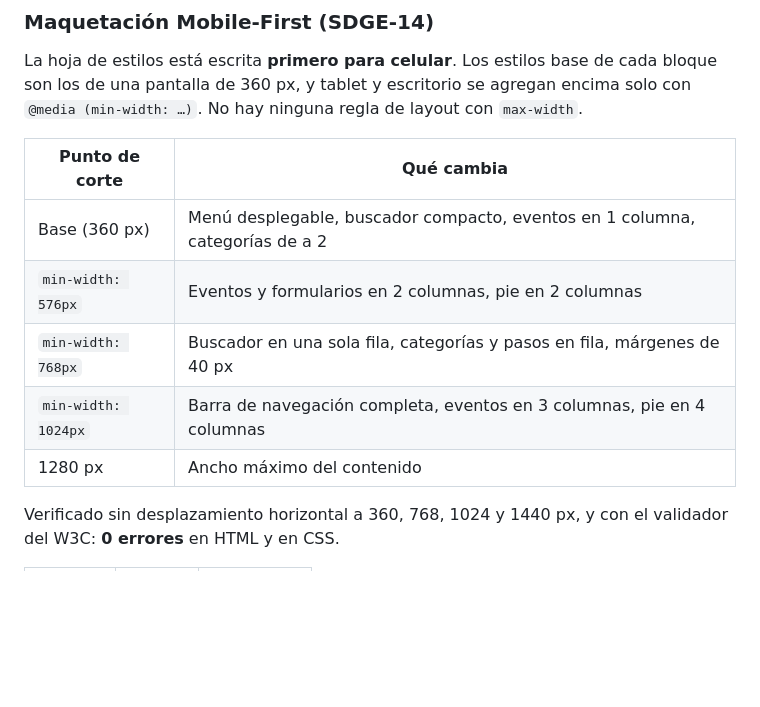
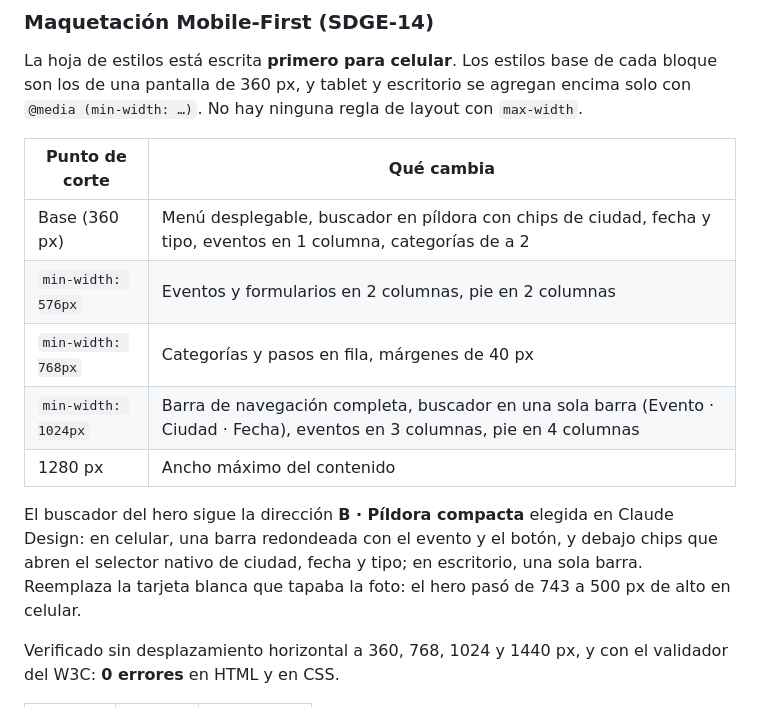
Before and after one commit to eder114/ticketflow, a Markdown page: README.md, the part around the change. Drawn GitHub-style; blank space fills up the shorter version.

```diff
--- a/README.md
+++ b/README.md
@@ -144,11 +144,17 @@ layout con `max-width`.
 
 | Punto de corte | Qué cambia |
 |---|---|
-| Base (360 px) | Menú desplegable, buscador compacto, eventos en 1 columna, categorías de a 2 |
+| Base (360 px) | Menú desplegable, buscador en píldora con chips de ciudad, fecha y tipo, eventos en 1 columna, categorías de a 2 |
 | `min-width: 576px` | Eventos y formularios en 2 columnas, pie en 2 columnas |
-| `min-width: 768px` | Buscador en una sola fila, categorías y pasos en fila, márgenes de 40 px |
-| `min-width: 1024px` | Barra de navegación completa, eventos en 3 columnas, pie en 4 columnas |
+| `min-width: 768px` | Categorías y pasos en fila, márgenes de 40 px |
+| `min-width: 1024px` | Barra de navegación completa, buscador en una sola barra (Evento · Ciudad · Fecha), eventos en 3 columnas, pie en 4 columnas |
 | 1280 px | Ancho máximo del contenido |
+
+El buscador del hero sigue la dirección **B · Píldora compacta** elegida en
+Claude Design: en celular, una barra redondeada con el evento y el botón, y
+debajo chips que abren el selector nativo de ciudad, fecha y tipo; en
+escritorio, una sola barra. Reemplaza la tarjeta blanca que tapaba la foto:
+el hero pasó de 743 a 500 px de alto en celular.
 
 Verificado sin desplazamiento horizontal a 360, 768, 1024 y 1440 px, y con
 el validador del W3C: **0 errores** en HTML y en CSS.
```
Also changed, not shown: docs/capturas/home-comparativa.png, 6 other files.
